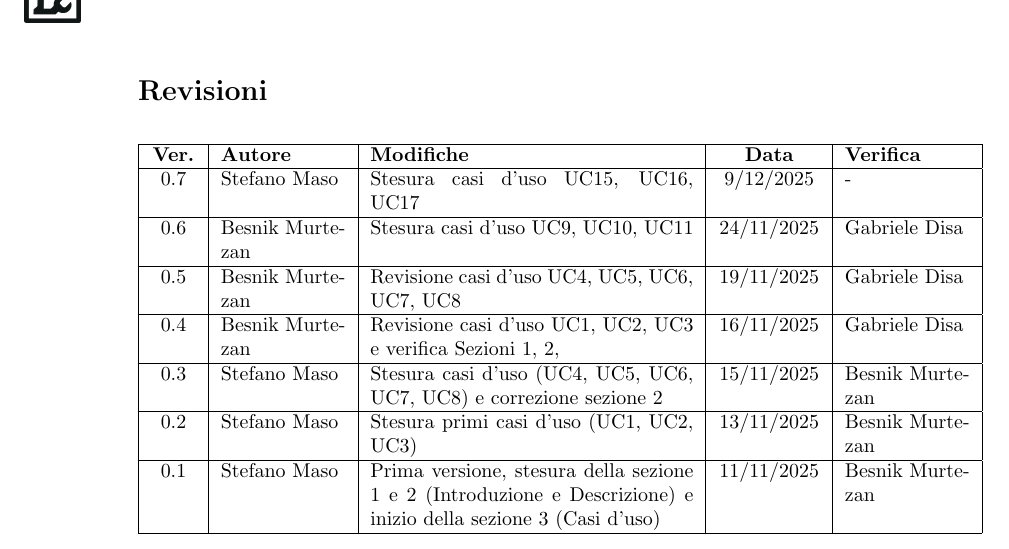
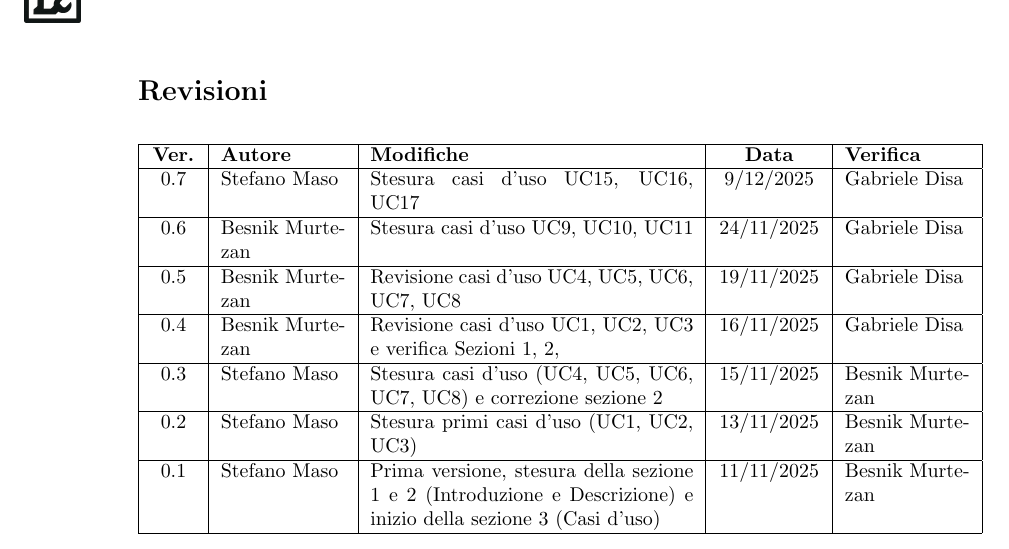
Before and after one commit to Tool-8/Documentazione-SWE, a LaTeX document (RTB/latex/Analisi_dei_requisiti.tex): part of page 2 of 19, cut so that both start at the same text. Compiled offline with pdfLaTeX.

Commit message:
Update verification for version 0.7

```diff
--- a/RTB/latex/Analisi_dei_requisiti.tex
+++ b/RTB/latex/Analisi_dei_requisiti.tex
@@ -90,7 +90,7 @@
   \hline
   \textbf{Ver.} & \textbf{Autore} & \textbf{Modifiche} & \textbf{Data} & \textbf{Verifica} \\
   \hline
-  0.7 & Stefano Maso & Stesura casi d'uso UC15, UC16, UC17  & 9/12/2025 & - \\
+  0.7 & Stefano Maso & Stesura casi d'uso UC15, UC16, UC17  & 9/12/2025 & Gabriele Disa \\
   \hline
   0.6 & Besnik Murtezan & Stesura casi d'uso UC9, UC10, UC11  & 24/11/2025 & Gabriele Disa \\
   \hline
```
